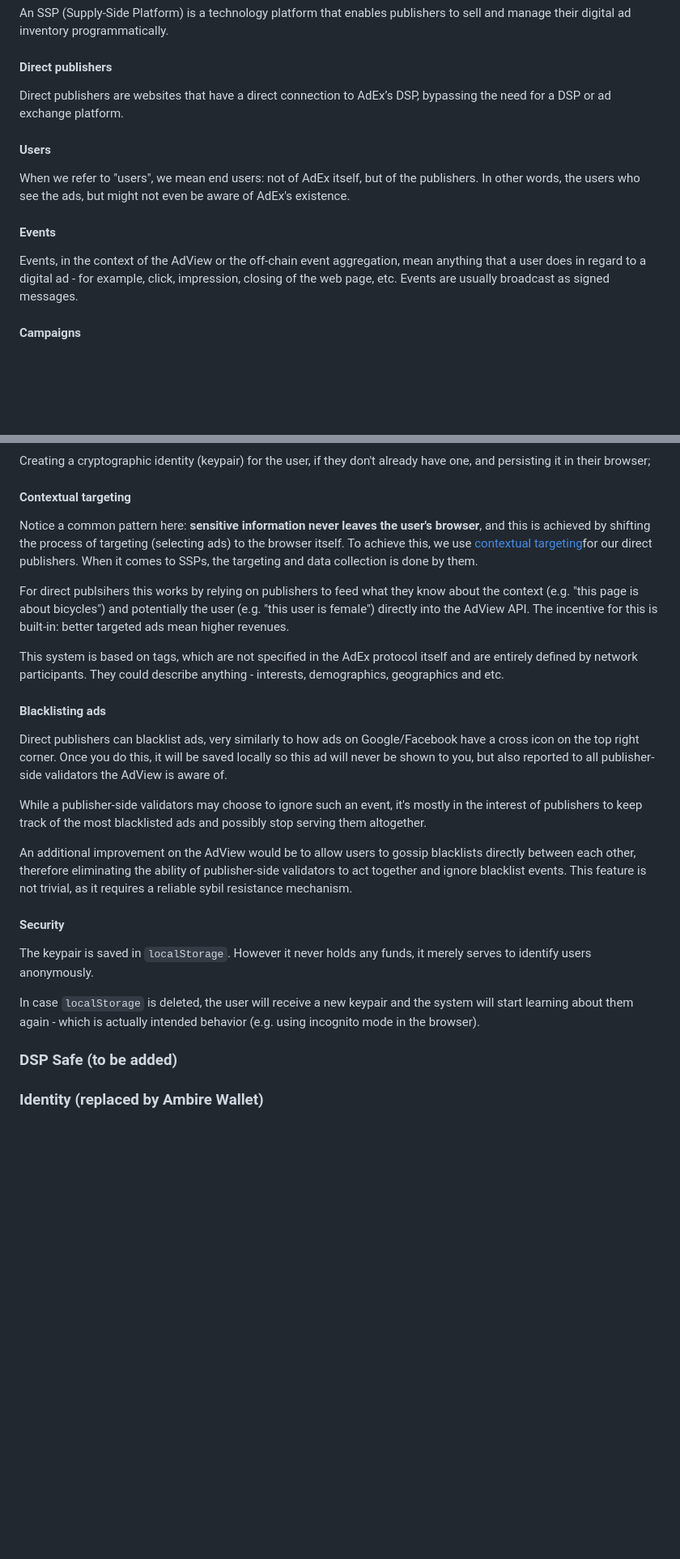
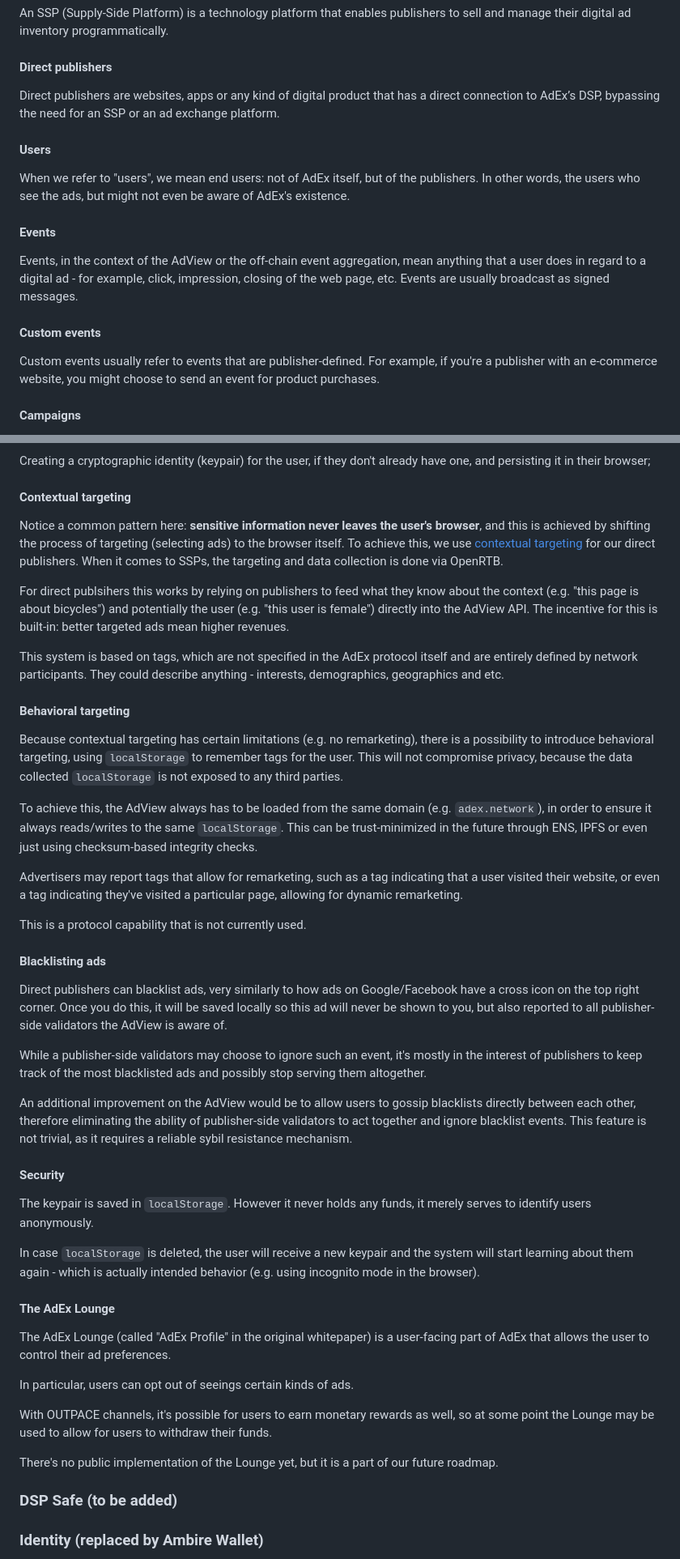
Before and after one commit to AmbireTech/adex-protocol, a Markdown page: README.md, 2 parts joined by grey strips. Shown at 81% size. Drawn GitHub-style; blank space fills up the shorter version.

```diff
--- a/README.md
+++ b/README.md
@@ -112,7 +112,7 @@ A DSP (Demand-side Platform) is a technology platform that allows advertisers to
 An SSP (Supply-Side Platform) is a technology platform that enables publishers to sell and manage their digital ad inventory programmatically.
 
 #### Direct publishers
-Direct publishers are websites that have a direct connection to AdEx’s DSP, bypassing the need for a DSP or ad exchange platform.
+Direct publishers are websites, apps or any kind of digital product that has a direct connection to AdEx’s DSP, bypassing the need for an SSP or an ad exchange platform.
 
 #### Users
 
@@ -121,6 +121,10 @@ When we refer to "users", we mean end users: not of AdEx itself, but of the publ
 #### Events
 
 Events, in the context of the AdView or the off-chain event aggregation, mean anything that a user does in regard to a digital ad - for example, click, impression, closing of the web page, etc. Events are usually broadcast as signed messages.
+
+#### Custom events
+
+Custom events usually refer to events that are publisher-defined. For example, if you're a publisher with an e-commerce website, you might choose to send an event for product purchases.
 
 #### Campaigns
 
@@ -419,11 +423,21 @@ Creating a cryptographic identity (keypair) for the user, if they don't already
 
 #### Contextual targeting
 
-Notice a common pattern here: **sensitive information never leaves the user's browser**, and this is achieved by shifting the process of targeting (selecting ads) to the browser itself. To achieve this, we use [contextual targeting](https://medium.com/the-adex-blog/why-we-use-contextual-targeting-d49f3ecf0acf)for our direct publishers. When it comes to SSPs, the targeting and data collection is done by them.
+Notice a common pattern here: **sensitive information never leaves the user's browser**, and this is achieved by shifting the process of targeting (selecting ads) to the browser itself. To achieve this, we use [contextual targeting](https://medium.com/the-adex-blog/why-we-use-contextual-targeting-d49f3ecf0acf) for our direct publishers. When it comes to SSPs, the targeting and data collection is done via OpenRTB.
 
 For direct publsihers this works by relying on publishers to feed what they know about the context (e.g. "this page is about bicycles") and potentially the user (e.g. "this user is female") directly into the AdView API. The incentive for this is built-in: better targeted ads mean higher revenues.
 
 This system is based on tags, which are not specified in the AdEx protocol itself and are entirely defined by network participants. They could describe anything - interests, demographics, geographics and etc.
+
+#### Behavioral targeting
+
+Because contextual targeting has certain limitations (e.g. no remarketing), there is a possibility to introduce behavioral targeting, using `localStorage` to remember tags for the user. This will not compromise privacy, because the data collected `localStorage` is not exposed to any third parties.
+
+To achieve this, the AdView always has to be loaded from the same domain (e.g. `adex.network`), in order to ensure it always reads/writes to the same `localStorage`. This can be trust-minimized in the future through ENS, IPFS or even just using checksum-based integrity checks.
+
+Advertisers may report tags that allow for remarketing, such as a tag indicating that a user visited their website, or even a tag indicating they've visited a particular page, allowing for dynamic remarketing.
+
+This is a protocol capability that is not currently used.
 
 
 #### Blacklisting ads
@@ -434,11 +448,22 @@ While a publisher-side validators may choose to ignore such an event, it's mostl
 
 An additional improvement on the AdView would be to allow users to gossip blacklists directly between each other, therefore eliminating the ability of publisher-side validators to act together and ignore blacklist events. This feature is not trivial, as it requires a reliable sybil resistance mechanism.
 
+
 #### Security
 
 The keypair is saved in `localStorage`. However it never holds any funds, it merely serves to identify users anonymously.
 
 In case `localStorage` is deleted, the user will receive a new keypair and the system will start learning about them again - which is actually intended behavior (e.g. using incognito mode in the browser).
+
+#### The AdEx Lounge
+
+The AdEx Lounge (called "AdEx Profile" in the original whitepaper) is a user-facing part of AdEx that allows the user to control their ad preferences.
+
+In particular, users can opt out of seeings certain kinds of ads.
+
+With OUTPACE channels, it's possible for users to earn monetary rewards as well, so at some point the Lounge may be used to allow for users to withdraw their funds.
+
+There's no public implementation of the Lounge yet, but it is a part of our future roadmap.
 
 ### DSP Safe (to be added)
 
```
Also changed, not shown: other parts of README.md (+7 -7 lines).
